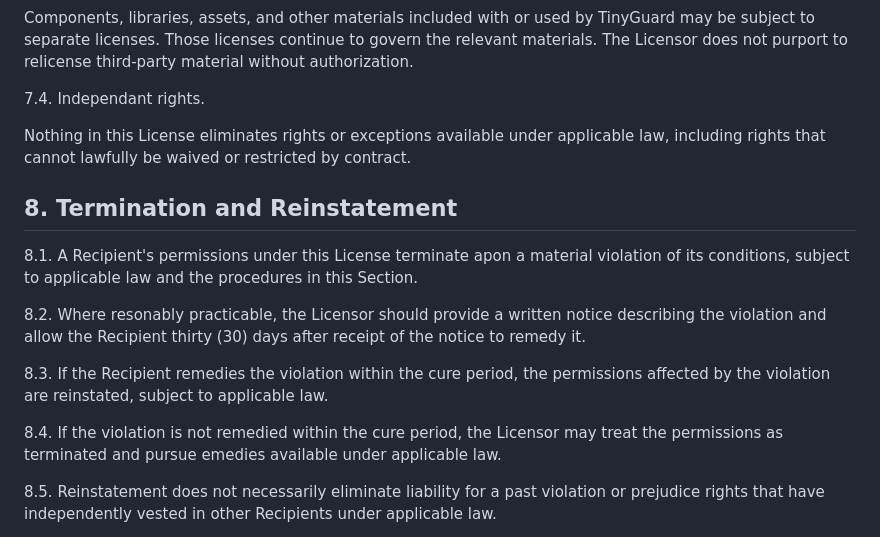
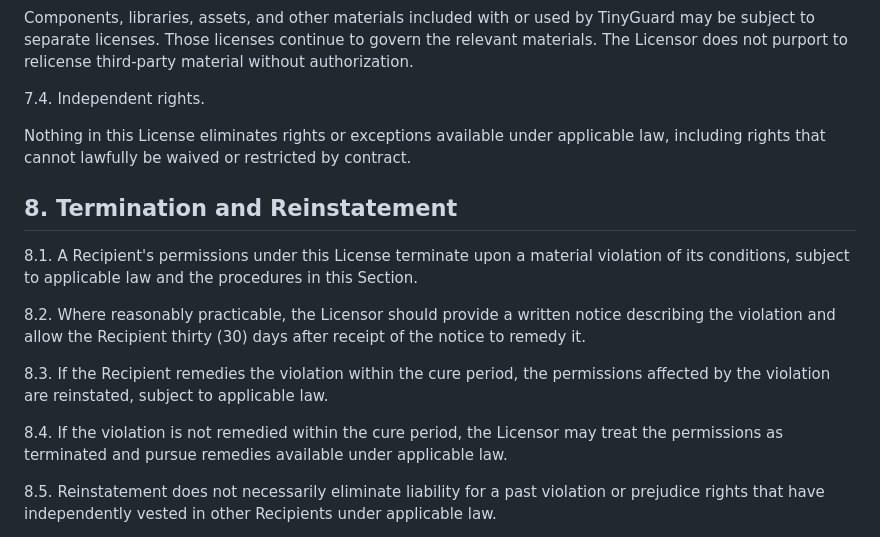
Before and after one commit to lukeskywalker4621-cmyk/tinygaurd, a Markdown page: ANTI_CAP_MANIFESTO.md, the part around one of its changes. GitHub-like rendering.

```diff
--- a/ANTI_CAP_MANIFESTO.md
+++ b/ANTI_CAP_MANIFESTO.md
@@ -297,7 +297,7 @@ by TinyGuard may be subject to separate licenses. Those licenses
 continue to govern the relevant materials. The Licensor does not purport
 to relicense third-party material without authorization.
 
-7.4. Independant rights.
+7.4. Independent rights.
 
 Nothing in this License eliminates rights or exceptions available under
 applicable law, including rights that cannot lawfully be waived or
@@ -305,11 +305,11 @@ restricted by contract.
 
 ## 8. Termination and Reinstatement
 
-8.1. A Recipient's permissions under this License terminate apon a
+8.1. A Recipient's permissions under this License terminate upon a
 material violation of its conditions, subject to applicable law and the
 procedures in this Section.
 
-8.2. Where resonably practicable, the Licensor should provide a written
+8.2. Where reasonably practicable, the Licensor should provide a written
 notice describing the violation and allow the Recipient thirty (30) days
 after receipt of the notice to remedy it.
 
@@ -318,7 +318,7 @@ permissions affected by the violation are reinstated, subject to
 applicable law.
 
 8.4. If the violation is not remedied within the cure period, the Licensor
-may treat the permissions as terminated and pursue emedies available
+may treat the permissions as terminated and pursue remedies available
 under applicable law.
 
 8.5. Reinstatement does not necessarily eliminate liability for a past
```
Also changed, not shown: other parts of ANTI_CAP_MANIFESTO.md (+28 -28 lines).
